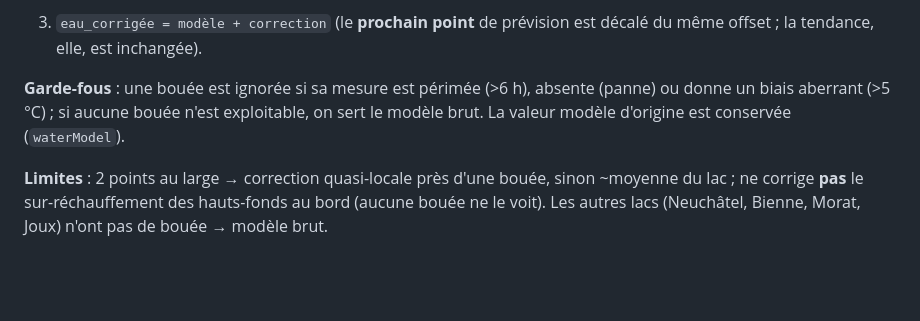
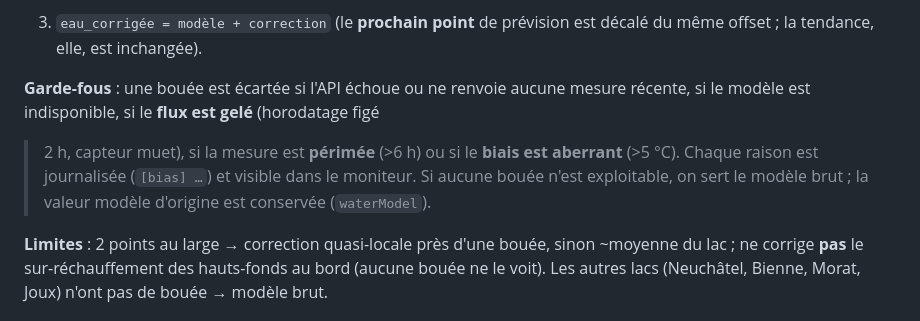
Before and after one commit to alexhaed/trempette, a Markdown page: README.md, the part around the change. GitHub-like rendering; blank space fills up the shorter version.

Commit message:
docs: garde-fous à jour (flux gelé >2h + réseau/modèle/journalisation)
Co-Authored-By: Claude Opus 4.8 <noreply@anthropic.com>

```diff
--- a/README.md
+++ b/README.md
@@ -90,9 +90,12 @@ Principe, à chaque cycle de cron :
 3. `eau_corrigée = modèle + correction` (le **prochain point** de prévision est
    décalé du même offset ; la tendance, elle, est inchangée).
 
-**Garde-fous** : une bouée est ignorée si sa mesure est périmée (>6 h), absente
-(panne) ou donne un biais aberrant (>5 °C) ; si aucune bouée n'est exploitable, on
-sert le modèle brut. La valeur modèle d'origine est conservée (`waterModel`).
+**Garde-fous** : une bouée est écartée si l'API échoue ou ne renvoie aucune mesure
+récente, si le modèle est indisponible, si le **flux est gelé** (horodatage figé
+>2 h, capteur muet), si la mesure est **périmée** (>6 h) ou si le **biais est
+aberrant** (>5 °C). Chaque raison est journalisée (`[bias] …`) et visible dans le
+moniteur. Si aucune bouée n'est exploitable, on sert le modèle brut ; la valeur
+modèle d'origine est conservée (`waterModel`).
 
 **Limites** : 2 points au large → correction quasi-locale près d'une bouée, sinon
 ~moyenne du lac ; ne corrige **pas** le sur-réchauffement des hauts-fonds au bord
```
